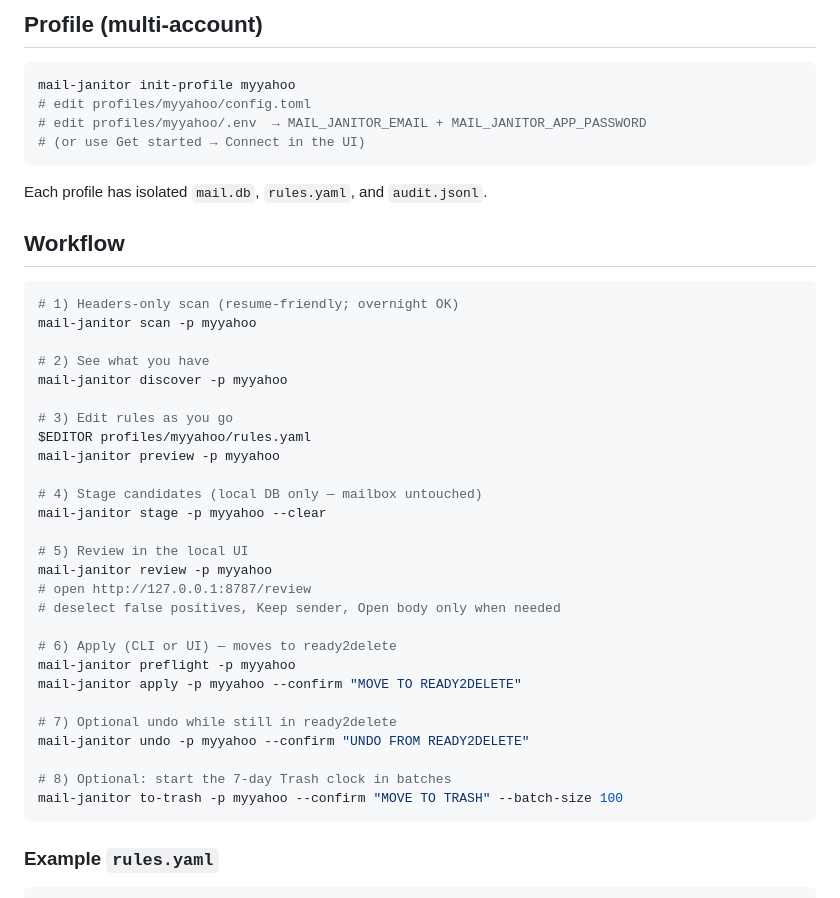
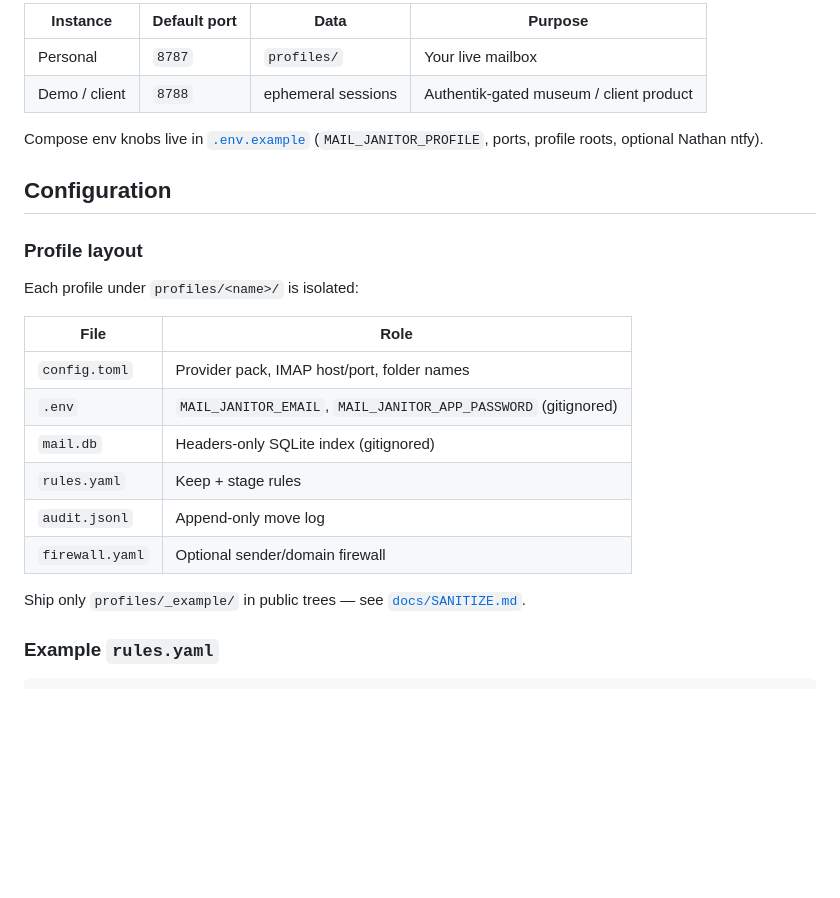
Before and after one commit to Full-Stack-Boston/mail-janitor-oss, a Markdown page: README.md, the part around one of its changes. GitHub-like rendering; blank space fills up the shorter version.

````diff
--- a/README.md
+++ b/README.md
@@ -45,46 +80,27 @@ pip install -e ".[dev]"
 
-## Profile (multi-account)
+| Instance | Default port | Data | Purpose |
+|----------|--------------|------|---------|
+| Personal | `8787` | `profiles/` | Your live mailbox |
+| Demo / client | `8788` | ephemeral sessions | Authentik-gated museum / client product |
 
-```bash
-mail-janitor init-profile myyahoo
-# edit profiles/myyahoo/config.toml
-# edit profiles/myyahoo/.env  → MAIL_JANITOR_EMAIL + MAIL_JANITOR_APP_PASSWORD
-# (or use Get started → Connect in the UI)
-```
+Compose env knobs live in [`.env.example`](.env.example) (`MAIL_JANITOR_PROFILE`, ports, profile roots, optional Nathan ntfy).
 
-Each profile has isolated `mail.db`, `rules.yaml`, and `audit.jsonl`.
+## Configuration
 
-## Workflow
+### Profile layout
 
-```bash
-# 1) Headers-only scan (resume-friendly; overnight OK)
-mail-janitor scan -p myyahoo
+Each profile under `profiles/<name>/` is isolated:
 
-# 2) See what you have
-mail-janitor discover -p myyahoo
+| File | Role |
+|------|------|
+| `config.toml` | Provider pack, IMAP host/port, folder names |
+| `.env` | `MAIL_JANITOR_EMAIL`, `MAIL_JANITOR_APP_PASSWORD` (gitignored) |
+| `mail.db` | Headers-only SQLite index (gitignored) |
+| `rules.yaml` | Keep + stage rules |
+| `audit.jsonl` | Append-only move log |
+| `firewall.yaml` | Optional sender/domain firewall |
 
-# 3) Edit rules as you go
-$EDITOR profiles/myyahoo/rules.yaml
-mail-janitor preview -p myyahoo
-
-# 4) Stage candidates (local DB only — mailbox untouched)
-mail-janitor stage -p myyahoo --clear
-
-# 5) Review in the local UI
-mail-janitor review -p myyahoo
-# open http://127.0.0.1:8787/review
-# deselect false positives, Keep sender, Open body only when needed
-
-# 6) Apply (CLI or UI) — moves to ready2delete
-mail-janitor preflight -p myyahoo
-mail-janitor apply -p myyahoo --confirm "MOVE TO READY2DELETE"
-
-# 7) Optional undo while still in ready2delete
-mail-janitor undo -p myyahoo --confirm "UNDO FROM READY2DELETE"
-
-# 8) Optional: start the 7-day Trash clock in batches
-mail-janitor to-trash -p myyahoo --confirm "MOVE TO TRASH" --batch-size 100
-```
+Ship only `profiles/_example/` in public trees — see [`docs/SANITIZE.md`](docs/SANITIZE.md).
 
 ### Example `rules.yaml`
 
````
Also changed, not shown: other parts of README.md (+81 -63 lines).
